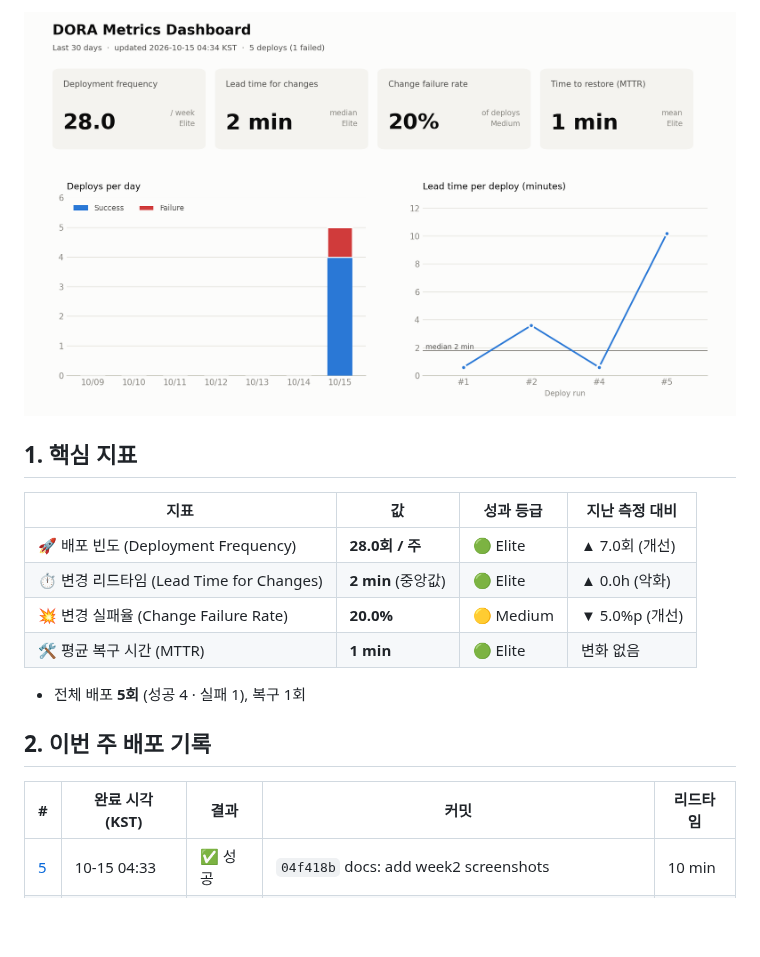
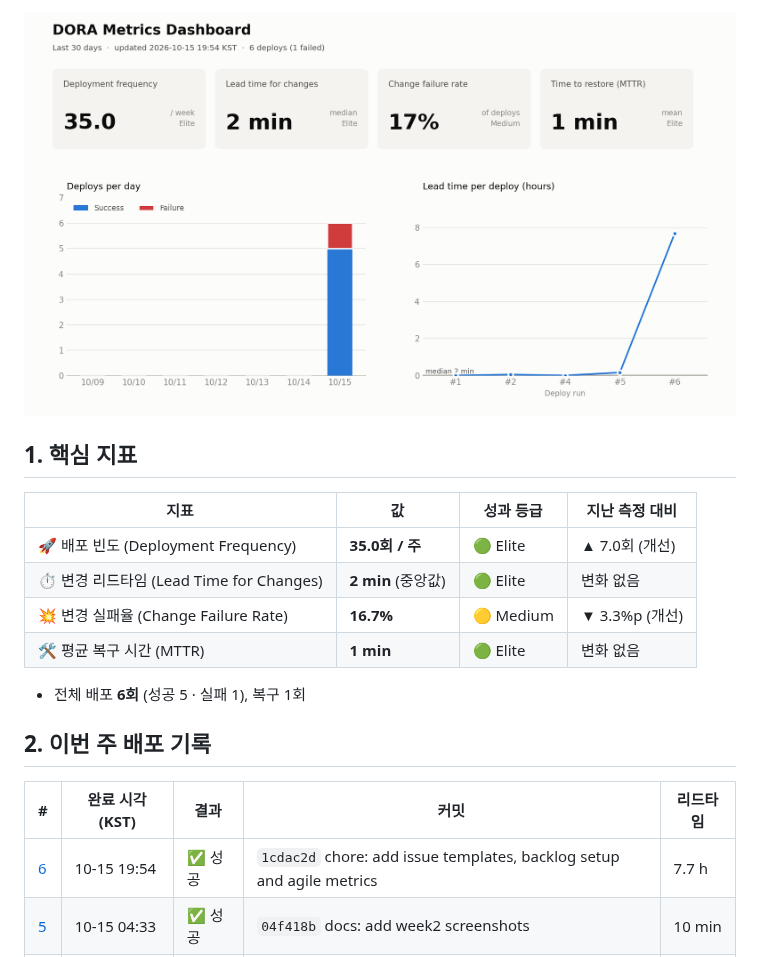
Before and after one commit to hwsseo/ossproject, a Markdown page: reports/weekly-2026-W42.md, the part around one of its changes. Drawn GitHub-style; pictures changed too: metrics/dora-dashboard.png; blank space fills up the shorter version.

Commit message:
chore(dora): update metrics [skip ci]

```diff
--- a/reports/weekly-2026-W42.md
+++ b/reports/weekly-2026-W42.md
@@ -8,17 +8,18 @@
 
 | 지표 | 값 | 성과 등급 | 지난 측정 대비 |
 |---|---|---|---|
-| 🚀 배포 빈도 (Deployment Frequency) | **28.0회 / 주** | 🟢 Elite | ▲ 7.0회 (개선) |
-| ⏱️ 변경 리드타임 (Lead Time for Changes) | **2 min** (중앙값) | 🟢 Elite | ▲ 0.0h (악화) |
-| 💥 변경 실패율 (Change Failure Rate) | **20.0%** | 🟡 Medium | ▼ 5.0%p (개선) |
+| 🚀 배포 빈도 (Deployment Frequency) | **35.0회 / 주** | 🟢 Elite | ▲ 7.0회 (개선) |
+| ⏱️ 변경 리드타임 (Lead Time for Changes) | **2 min** (중앙값) | 🟢 Elite | 변화 없음 |
+| 💥 변경 실패율 (Change Failure Rate) | **16.7%** | 🟡 Medium | ▼ 3.3%p (개선) |
 | 🛠️ 평균 복구 시간 (MTTR) | **1 min** | 🟢 Elite | 변화 없음 |
 
-- 전체 배포 **5회** (성공 4 · 실패 1), 복구 1회
+- 전체 배포 **6회** (성공 5 · 실패 1), 복구 1회
 
 ## 2. 이번 주 배포 기록
 
 | # | 완료 시각 (KST) | 결과 | 커밋 | 리드타임 |
 |---|---|---|---|---|
+| [6](https://github.com/hwsseo/ossproject/actions/runs/38723581320) | 10-15 19:54 | ✅ 성공 | `1cdac2d` chore: add issue templates, backlog setup and agile metrics | 7.7 h |
 | [5](https://github.com/hwsseo/ossproject/actions/runs/38624705638) | 10-15 04:33 | ✅ 성공 | `04f418b` docs: add week2 screenshots | 10 min |
 | [4](https://github.com/hwsseo/ossproject/actions/runs/38623259462) | 10-15 04:23 | ✅ 성공 | `6980b65` Deploy | 1 min |
 | [3](https://github.com/hwsseo/ossproject/actions/runs/38623200111) | 10-15 04:23 | ❌ 실패 | `3e7f2d1` Deploy | — |
```
Also changed, not shown: other parts of reports/weekly-2026-W42.md (+1 -1 lines), README.md (+4 -4 lines), 2 other files.
